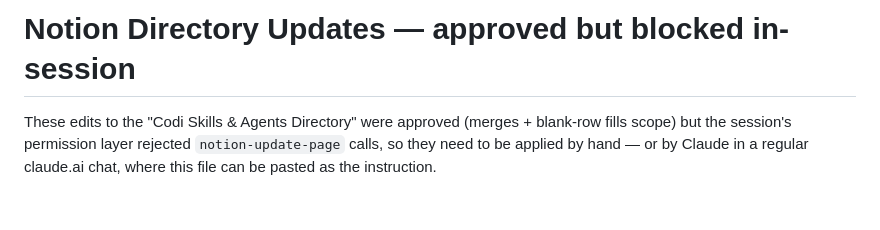
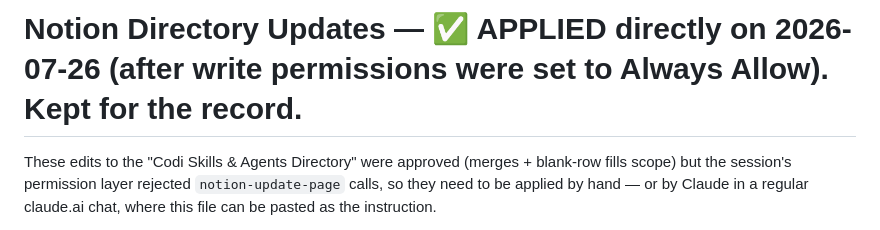
Before and after one commit to Vibe-onomy/AI_Ecosystem_Guide, a Markdown page: skills-audit/NOTION-UPDATES.md, the part around the change. Rendered like a GitHub page; blank space fills up the shorter version.

```diff
--- a/skills-audit/NOTION-UPDATES.md
+++ b/skills-audit/NOTION-UPDATES.md
@@ -1,4 +1,4 @@
-# Notion Directory Updates — approved but blocked in-session
+# Notion Directory Updates — ✅ APPLIED directly on 2026-07-26 (after write permissions were set to Always Allow). Kept for the record.
 
 These edits to the "Codi Skills & Agents Directory" were approved (merges +
 blank-row fills scope) but the session's permission layer rejected
```
Also changed, not shown: skills-audit/CODI-MASTER.md (+14 -0 lines).
